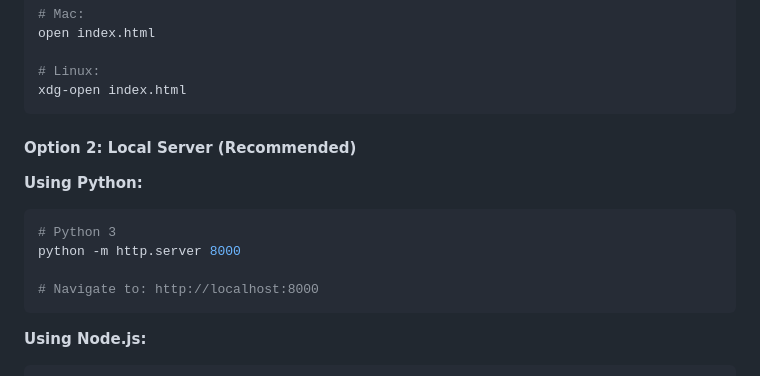
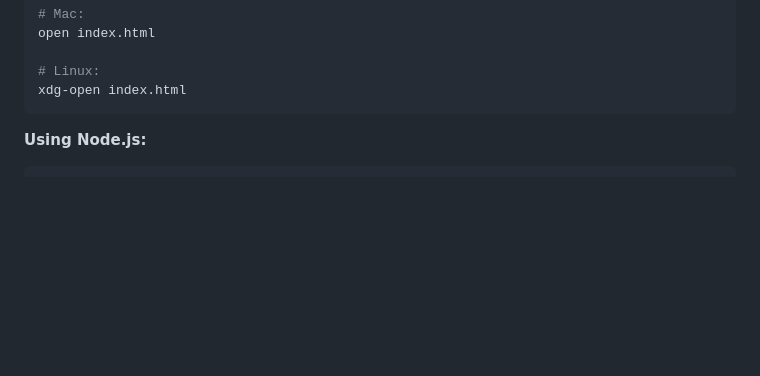
Before and after one commit to Hina7253/BMI-frontend, a Markdown page: README.md, the part around the change. Rendered like a GitHub page; blank space fills up the shorter version.

Commit message:
Update README.md
Removed Python local server instructions from README.

````diff
--- a/README.md
+++ b/README.md
@@ -116,15 +116,6 @@ open index.html
 xdg-open index.html
 ```
 
-#### Option 2: Local Server (Recommended)
-
-**Using Python:**
-```bash
-# Python 3
-python -m http.server 8000
-
-# Navigate to: http://localhost:8000
-```
 
 **Using Node.js:**
 ```bash
````
